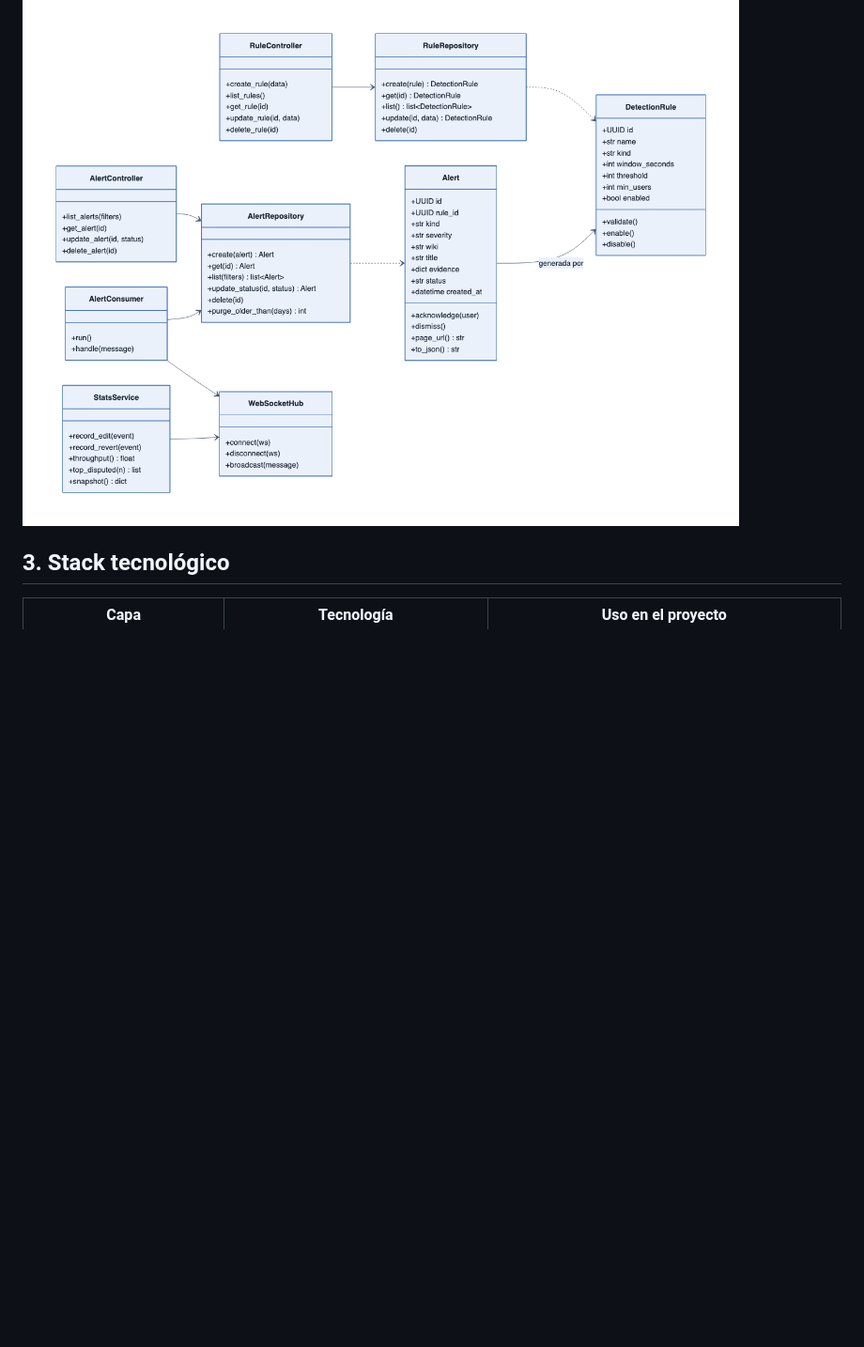
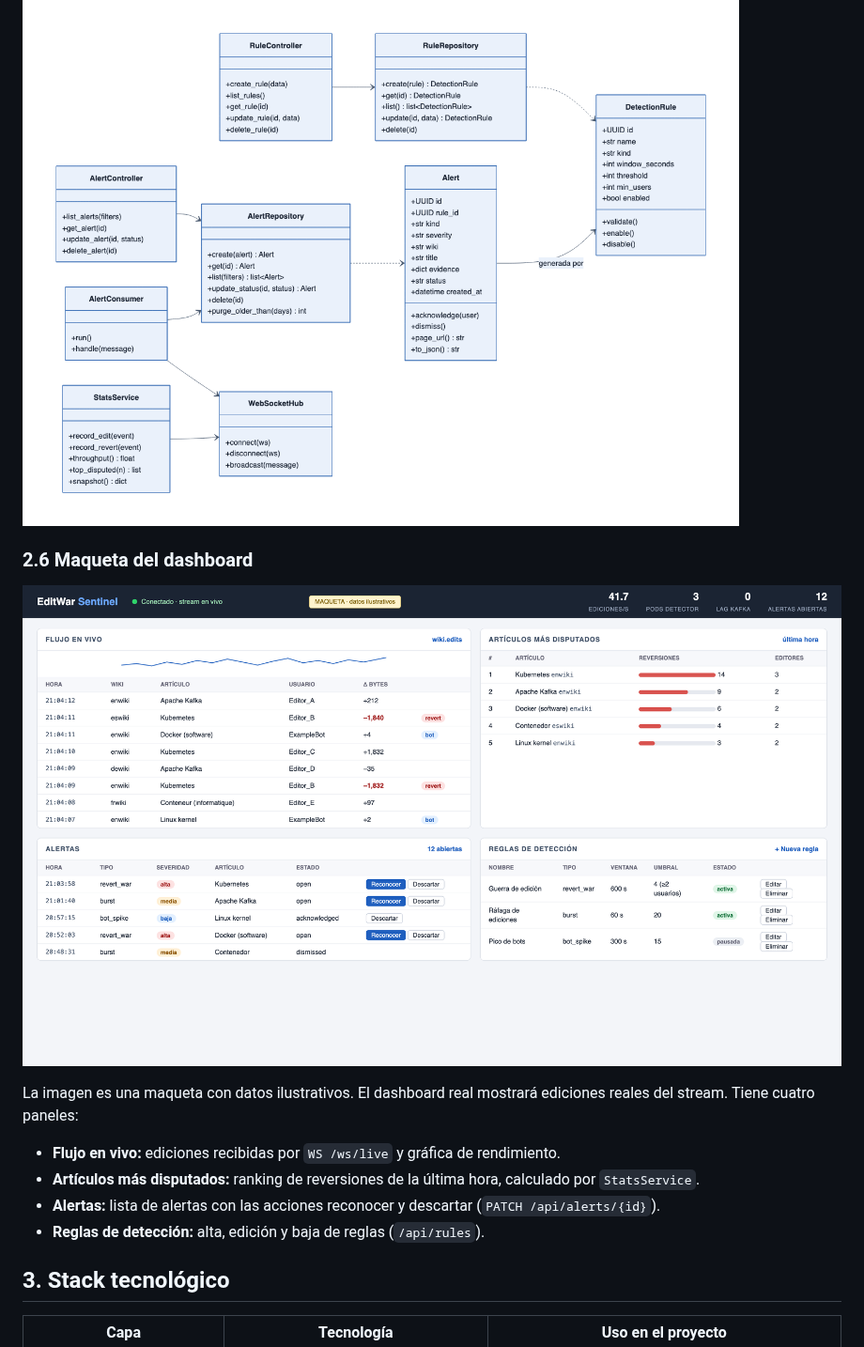
Before and after one commit to m1ttt/editwar-sentinel, a Markdown page: docs/EditWar-Sentinel-Propuesta.md, the part around the change. Shown at 94% size. Rendered like a GitHub page; pictures changed too: docs/images/dashboard-mockup.png (added); blank space fills up the shorter version.

Commit message:
docs: add dashboard mockup section

```diff
--- a/docs/EditWar-Sentinel-Propuesta.md
+++ b/docs/EditWar-Sentinel-Propuesta.md
@@ -69,6 +69,17 @@ Los tres diagramas siguientes detallan las clases y los métodos de cada servici
 ### 2.5 Diagrama de clases: API, alertas y reglas
 
 ![Diagrama de clases: API, alertas y reglas](https://raw.githubusercontent.com/m1ttt/editwar-sentinel/main/docs/images/clases-api.png)
+
+### 2.6 Maqueta del dashboard
+
+![Maqueta del dashboard de EditWar Sentinel](https://raw.githubusercontent.com/m1ttt/editwar-sentinel/main/docs/images/dashboard-mockup.png)
+
+La imagen es una maqueta con datos ilustrativos. El dashboard real mostrará ediciones reales del stream. Tiene cuatro paneles:
+
+- **Flujo en vivo:** ediciones recibidas por `WS /ws/live` y gráfica de rendimiento.
+- **Artículos más disputados:** ranking de reversiones de la última hora, calculado por `StatsService`.
+- **Alertas:** lista de alertas con las acciones reconocer y descartar (`PATCH /api/alerts/{id}`).
+- **Reglas de detección:** alta, edición y baja de reglas (`/api/rules`).
 
 ## 3. Stack tecnológico
 
```
Also changed, not shown: 2 other files.
